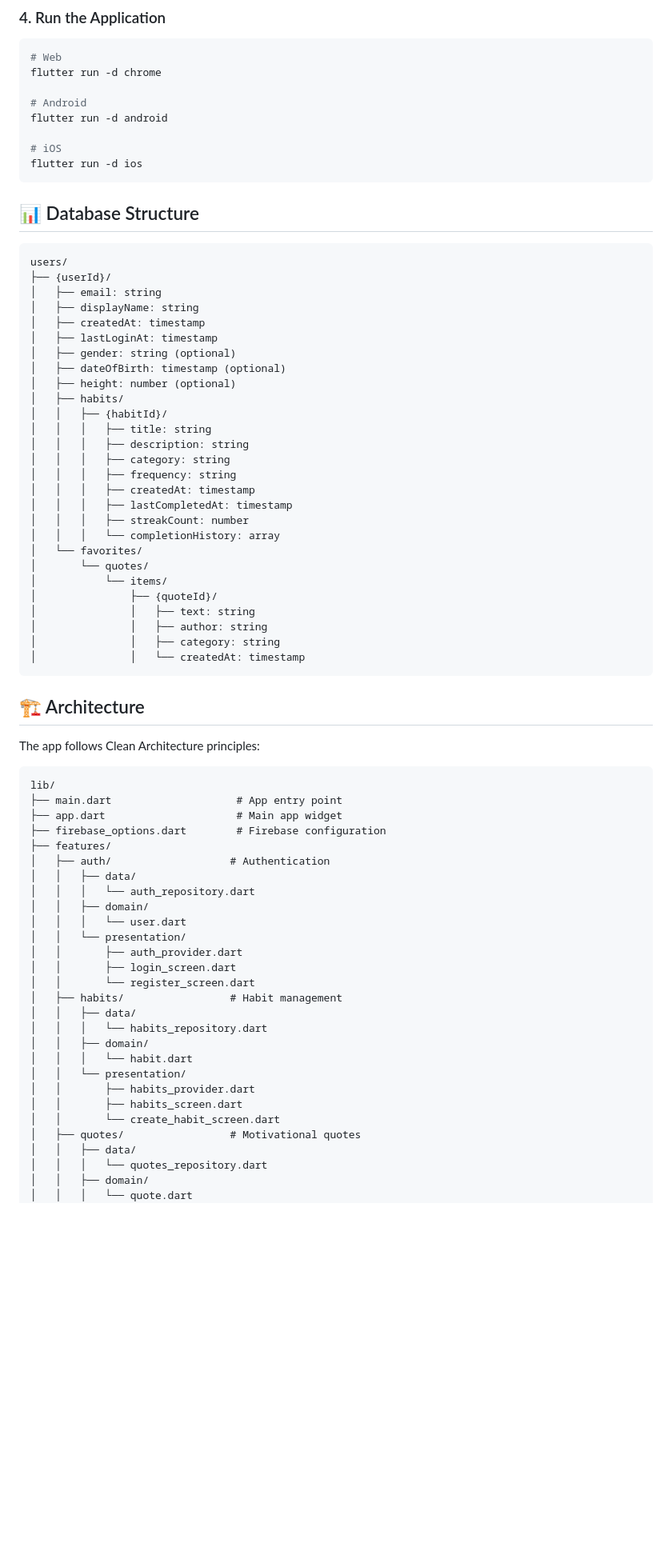
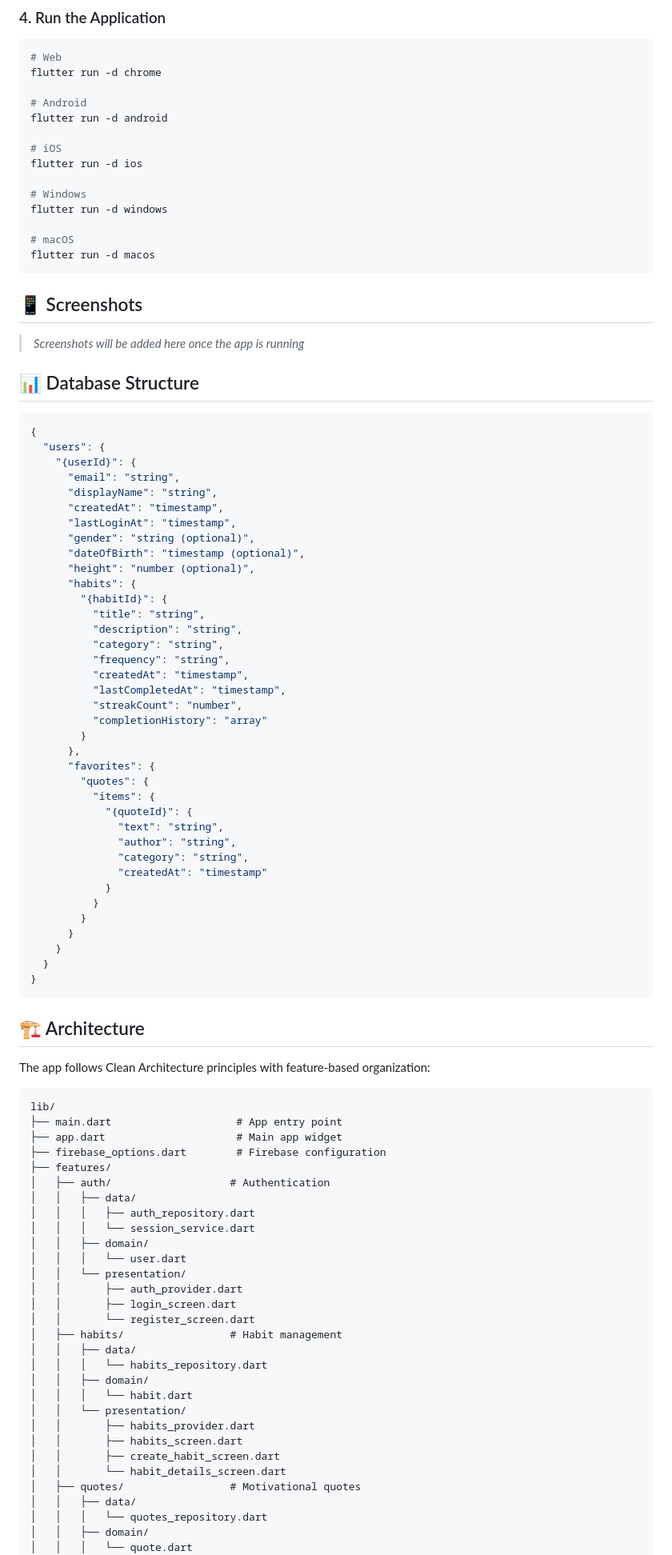
Before and after one commit to Nafizanowrin/Habit-Tracker, a Markdown page: README.md, the part around the change printed below. Shown: that part at 80% size. Rendered like a GitHub page; blank space fills up the shorter version.

````diff
--- a/README.md
+++ b/README.md
@@ -89,43 +99,63 @@ flutter run -d android
 
 # iOS
 flutter run -d ios
+
+# Windows
+flutter run -d windows
+
+# macOS
+flutter run -d macos
 ```
+
+## 📱 Screenshots
+
+> *Screenshots will be added here once the app is running*
 
 ## 📊 Database Structure
 
-```
-users/
-├── {userId}/
-│   ├── email: string
-│   ├── displayName: string
-│   ├── createdAt: timestamp
-│   ├── lastLoginAt: timestamp
-│   ├── gender: string (optional)
-│   ├── dateOfBirth: timestamp (optional)
-│   ├── height: number (optional)
-│   ├── habits/
-│   │   ├── {habitId}/
-│   │   │   ├── title: string
-│   │   │   ├── description: string
-│   │   │   ├── category: string
-│   │   │   ├── frequency: string
-│   │   │   ├── createdAt: timestamp
-│   │   │   ├── lastCompletedAt: timestamp
-│   │   │   ├── streakCount: number
-│   │   │   └── completionHistory: array
-│   └── favorites/
-│       └── quotes/
-│           └── items/
-│               ├── {quoteId}/
-│               │   ├── text: string
-│               │   ├── author: string
-│               │   ├── category: string
-│               │   └── createdAt: timestamp
+```json
+{
+  "users": {
+    "{userId}": {
+      "email": "string",
+      "displayName": "string",
+      "createdAt": "timestamp",
+      "lastLoginAt": "timestamp",
+      "gender": "string (optional)",
+      "dateOfBirth": "timestamp (optional)",
+      "height": "number (optional)",
+      "habits": {
+        "{habitId}": {
+          "title": "string",
+          "description": "string",
+          "category": "string",
+          "frequency": "string",
+          "createdAt": "timestamp",
+          "lastCompletedAt": "timestamp",
+          "streakCount": "number",
+          "completionHistory": "array"
+        }
+      },
+      "favorites": {
+        "quotes": {
+          "items": {
+            "{quoteId}": {
+              "text": "string",
+              "author": "string",
+              "category": "string",
+              "createdAt": "timestamp"
+            }
+          }
+        }
+      }
+    }
+  }
+}
 ```
 
 ## 🏗️ Architecture
 
-The app follows Clean Architecture principles:
+The app follows Clean Architecture principles with feature-based organization:
 
 ```
 lib/
@@ -135,7 +165,8 @@ lib/
 ├── features/
 │   ├── auth/                   # Authentication
 │   │   ├── data/
-│   │   │   └── auth_repository.dart
+│   │   │   ├── auth_repository.dart
+│   │   │   └── session_service.dart
 │   │   ├── domain/
 │   │   │   └── user.dart
 │   │   └── presentation/
@@ -150,7 +181,8 @@ lib/
 │   │   └── presentation/
 │   │       ├── habits_provider.dart
 │   │       ├── habits_screen.dart
-│   │       └── create_habit_screen.dart
+│   │       ├── create_habit_screen.dart
+│   │       └── habit_details_screen.dart
 │   ├── quotes/                 # Motivational quotes
 │   │   ├── data/
 │   │   │   └── quotes_repository.dart
````
Also changed, not shown: other parts of README.md (+147 -93 lines).
